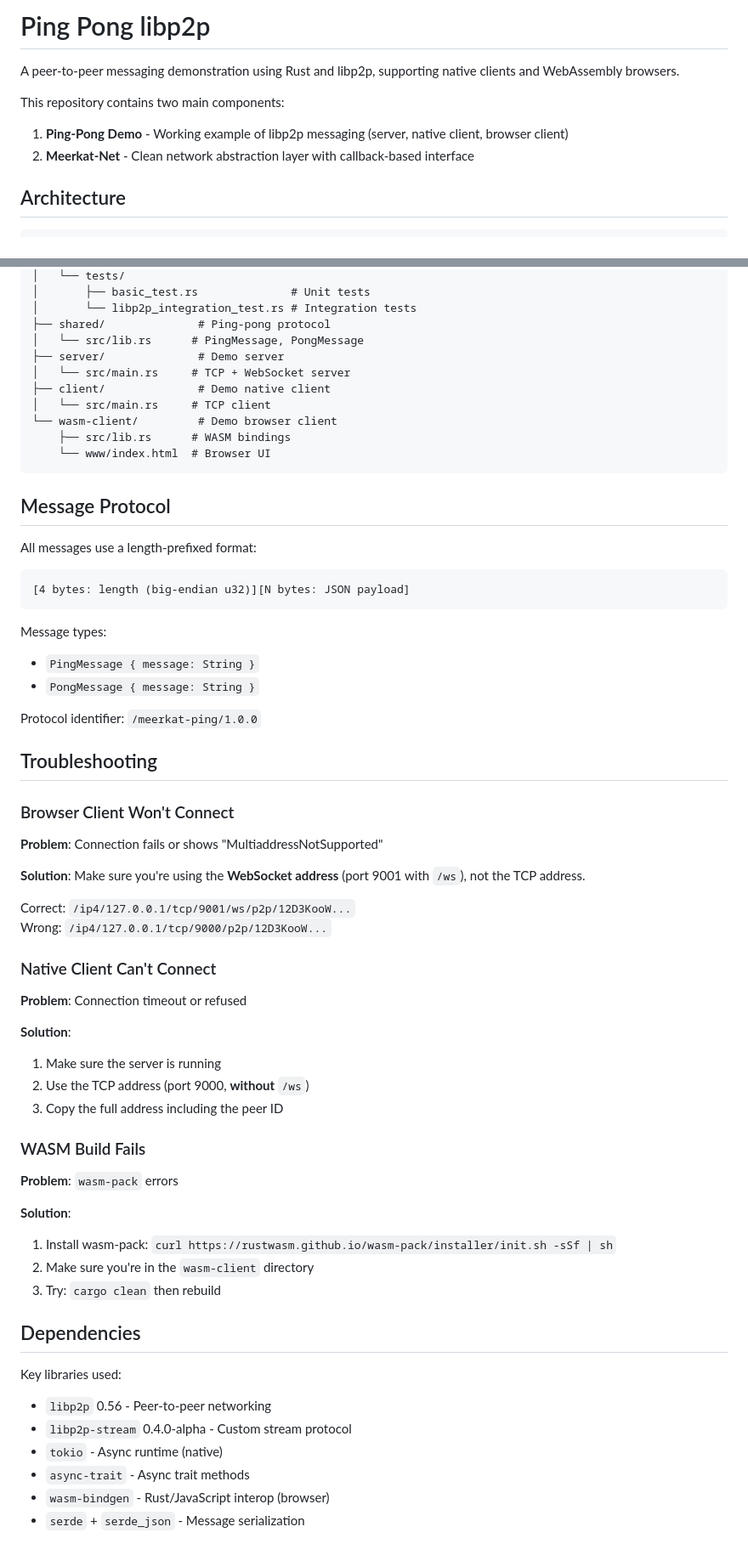
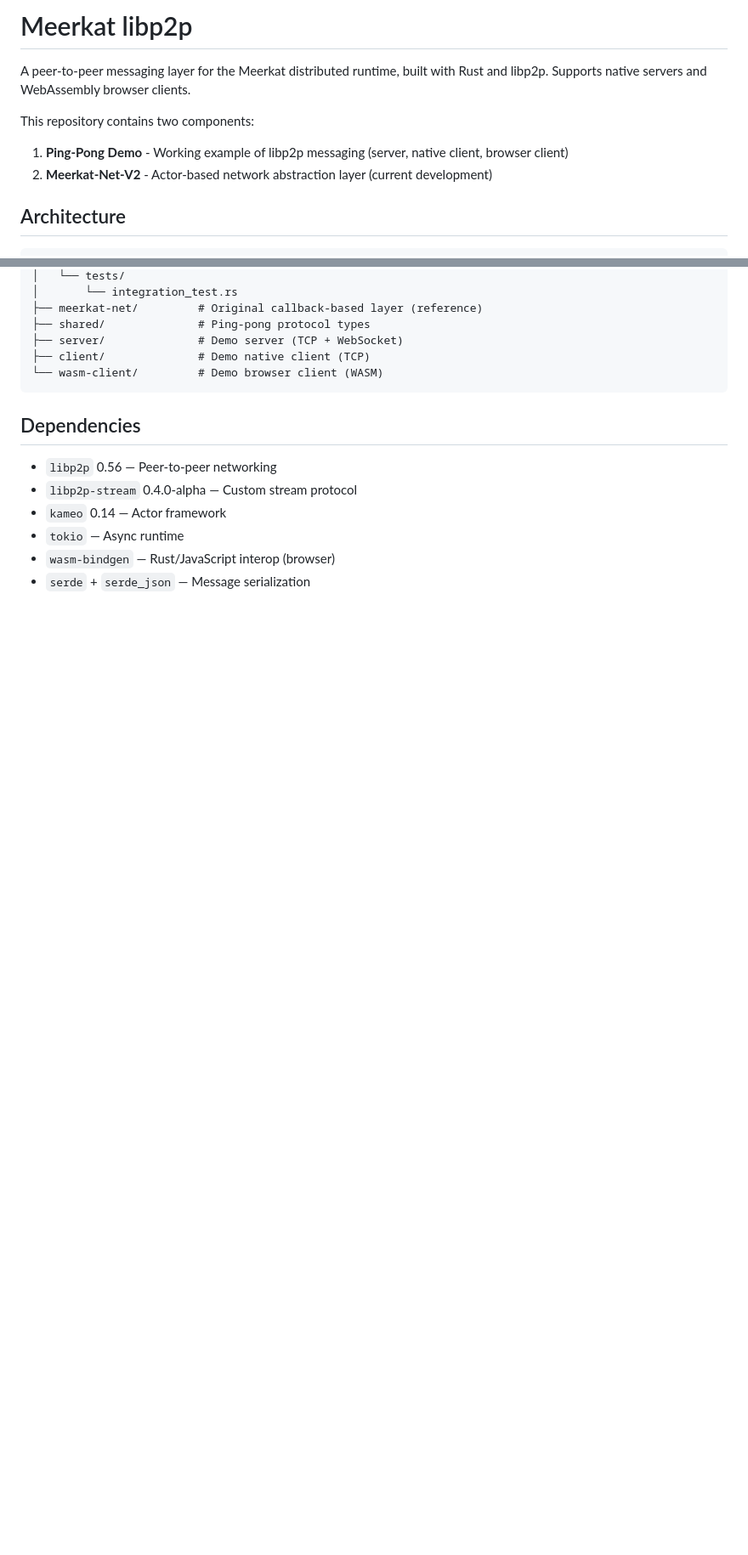
Before and after one commit to ShreejithBabuG/ping_pong_libp2p, a Markdown page: README.md, 2 parts joined by grey strips. Shown at 85% size. Drawn GitHub-style; blank space fills up the shorter version.

Commit message:
Update README for meerkat-net-v2

````diff
--- a/README.md
+++ b/README.md
@@ -1,10 +1,10 @@
-# Ping Pong libp2p
+# Meerkat libp2p
 
-A peer-to-peer messaging demonstration using Rust and libp2p, supporting native clients and WebAssembly browsers.
+A peer-to-peer messaging layer for the Meerkat distributed runtime, built with Rust and libp2p. Supports native servers and WebAssembly browser clients.
 
-This repository contains two main components:
+This repository contains two components:
 1. **Ping-Pong Demo** - Working example of libp2p messaging (server, native client, browser client)
-2. **Meerkat-Net** - Clean network abstraction layer with callback-based interface
+2. **Meerkat-Net-V2** - Actor-based network abstraction layer (current development)
 
 ## Architecture
 ```
@@ -176,66 +161,17 @@ ping_pong_libp2p/
 │   └── tests/
-│       ├── basic_test.rs              # Unit tests
-│       └── libp2p_integration_test.rs # Integration tests
-├── shared/              # Ping-pong protocol
-│   └── src/lib.rs      # PingMessage, PongMessage
-├── server/              # Demo server
-│   └── src/main.rs     # TCP + WebSocket server
-├── client/              # Demo native client
-│   └── src/main.rs     # TCP client
-└── wasm-client/         # Demo browser client
-    ├── src/lib.rs      # WASM bindings
-    └── www/index.html  # Browser UI
+│       └── integration_test.rs
+├── meerkat-net/         # Original callback-based layer (reference)
+├── shared/              # Ping-pong protocol types
+├── server/              # Demo server (TCP + WebSocket)
+├── client/              # Demo native client (TCP)
+└── wasm-client/         # Demo browser client (WASM)
 ```
-
-## Message Protocol
-
-All messages use a length-prefixed format:
-```
-[4 bytes: length (big-endian u32)][N bytes: JSON payload]
-```
-
-Message types:
-- `PingMessage { message: String }`
-- `PongMessage { message: String }`
-
-Protocol identifier: `/meerkat-ping/1.0.0`
-
-## Troubleshooting
-
-### Browser Client Won't Connect
-
-**Problem**: Connection fails or shows "MultiaddressNotSupported"
-
-**Solution**: Make sure you're using the **WebSocket address** (port 9001 with `/ws`), not the TCP address.
-
-Correct: `/ip4/127.0.0.1/tcp/9001/ws/p2p/12D3KooW...`
-Wrong: `/ip4/127.0.0.1/tcp/9000/p2p/12D3KooW...`
-
-### Native Client Can't Connect
-
-**Problem**: Connection timeout or refused
-
-**Solution**:
-1. Make sure the server is running
-2. Use the TCP address (port 9000, **without** `/ws`)
-3. Copy the full address including the peer ID
-
-### WASM Build Fails
-
-**Problem**: `wasm-pack` errors
-
-**Solution**:
-1. Install wasm-pack: `curl https://rustwasm.github.io/wasm-pack/installer/init.sh -sSf | sh`
-2. Make sure you're in the `wasm-client` directory
-3. Try: `cargo clean` then rebuild
 
 ## Dependencies
 
-Key libraries used:
-
-- `libp2p` 0.56 - Peer-to-peer networking
-- `libp2p-stream` 0.4.0-alpha - Custom stream protocol
-- `tokio` - Async runtime (native)
-- `async-trait` - Async trait methods
-- `wasm-bindgen` - Rust/JavaScript interop (browser)
-- `serde` + `serde_json` - Message serialization
+- `libp2p` 0.56 — Peer-to-peer networking
+- `libp2p-stream` 0.4.0-alpha — Custom stream protocol
+- `kameo` 0.14 — Actor framework
+- `tokio` — Async runtime
+- `wasm-bindgen` — Rust/JavaScript interop (browser)
+- `serde` + `serde_json` — Message serialization
````
Also changed, not shown: other parts of README.md (+82 -97 lines).
